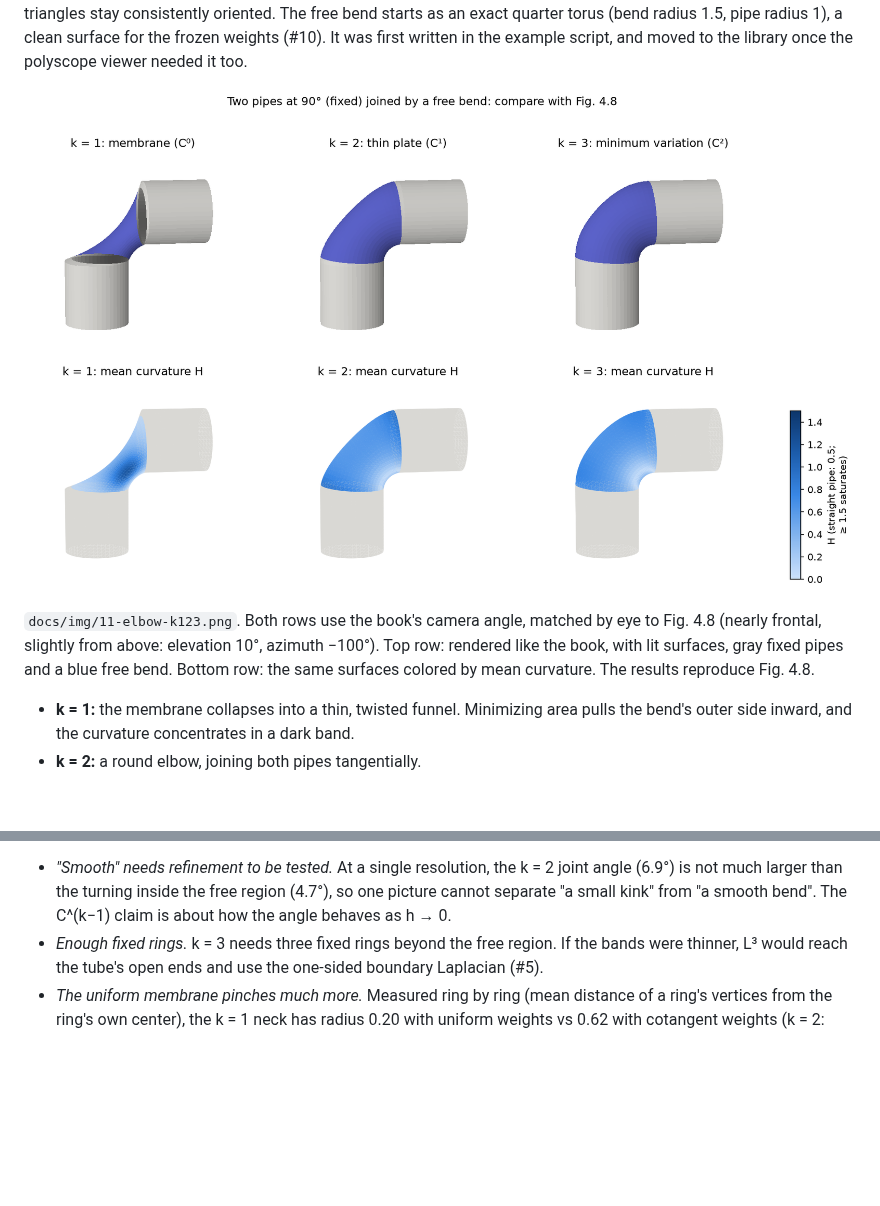
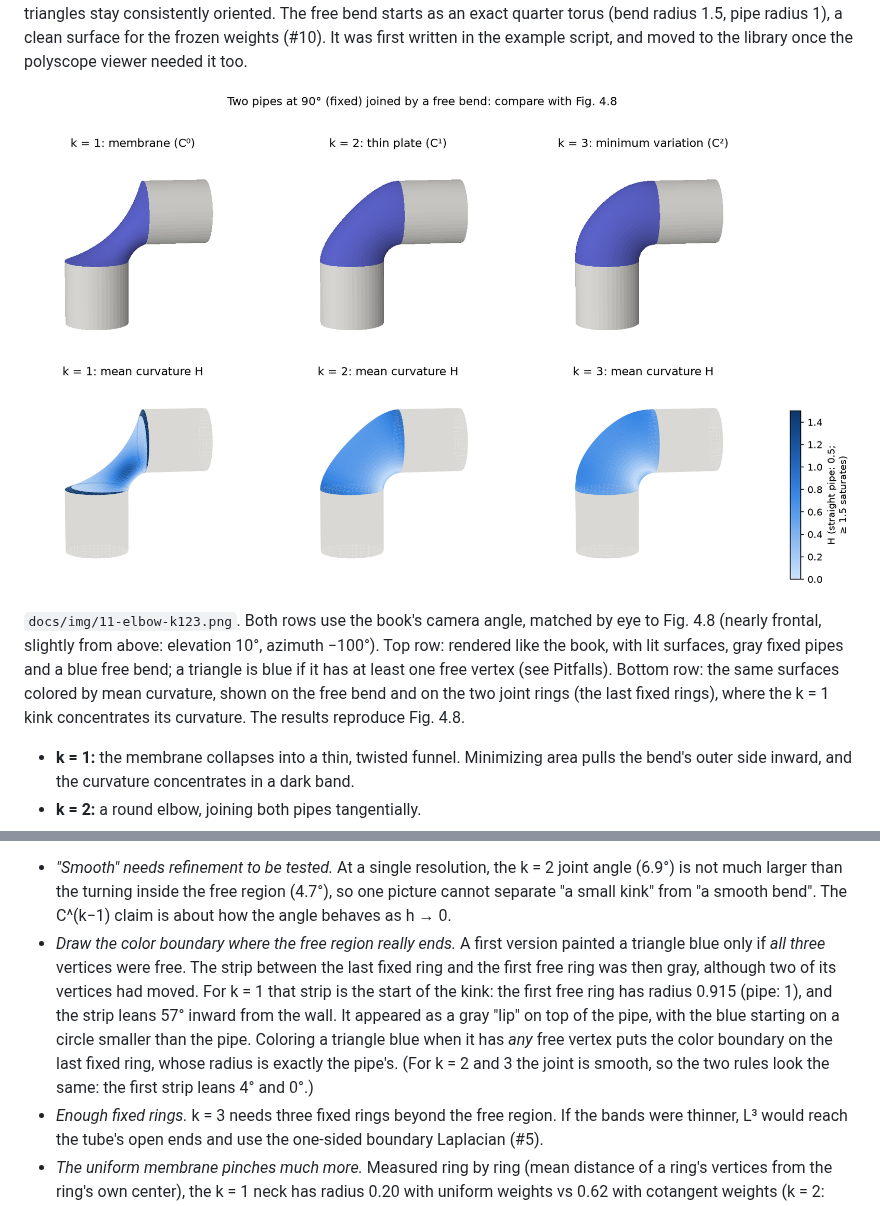
Before and after one commit to fernandacduarte/fairing-lib, a Markdown page: docs/phases/phase-4.md, 2 parts joined by grey strips. Drawn GitHub-style; pictures changed too: docs/img/11-elbow-k123.png; blank space fills up the shorter version.

```diff
--- a/docs/phases/phase-4.md
+++ b/docs/phases/phase-4.md
@@ -179,7 +179,7 @@ Tests (`tests/test_fairing.py`): rings 1–3 around the free region end before t
 
 ![Two pipes at 90 degrees, k = 1, 2, 3](../img/11-elbow-k123.png)
 
-`docs/img/11-elbow-k123.png`. Both rows use the book's camera angle, matched by eye to Fig. 4.8 (nearly frontal, slightly from above: elevation 10°, azimuth −100°). Top row: rendered like the book, with lit surfaces, gray fixed pipes and a blue free bend. Bottom row: the same surfaces colored by mean curvature. The results reproduce Fig. 4.8.
+`docs/img/11-elbow-k123.png`. Both rows use the book's camera angle, matched by eye to Fig. 4.8 (nearly frontal, slightly from above: elevation 10°, azimuth −100°). Top row: rendered like the book, with lit surfaces, gray fixed pipes and a blue free bend; a triangle is blue if it has at least one free vertex (see Pitfalls). Bottom row: the same surfaces colored by mean curvature, shown on the free bend and on the two joint rings (the last fixed rings), where the k = 1 kink concentrates its curvature. The results reproduce Fig. 4.8.
 - **k = 1:** the membrane collapses into a thin, twisted funnel. Minimizing area pulls the bend's outer side inward, and the curvature concentrates in a dark band.
 - **k = 2:** a round elbow, joining both pipes tangentially.
 - **k = 3:** an even fuller, more evenly curved elbow.
@@ -229,5 +229,6 @@ Fig. 4.8 is taken from another paper (Botsch & Kobbelt 2004), and the book does
 
 **Pitfalls.**
 - *"Smooth" needs refinement to be tested.* At a single resolution, the k = 2 joint angle (6.9°) is not much larger than the turning inside the free region (4.7°), so one picture cannot separate "a small kink" from "a smooth bend". The C^(k−1) claim is about how the angle behaves as h → 0.
+- *Draw the color boundary where the free region really ends.* A first version painted a triangle blue only if *all three* vertices were free. The strip between the last fixed ring and the first free ring was then gray, although two of its vertices had moved. For k = 1 that strip is the start of the kink: the first free ring has radius 0.915 (pipe: 1), and the strip leans 57° inward from the wall. It appeared as a gray "lip" on top of the pipe, with the blue starting on a circle smaller than the pipe. Coloring a triangle blue when it has *any* free vertex puts the color boundary on the last fixed ring, whose radius is exactly the pipe's. (For k = 2 and 3 the joint is smooth, so the two rules look the same: the first strip leans 4° and 0°.)
 - *Enough fixed rings.* k = 3 needs three fixed rings beyond the free region. If the bands were thinner, L³ would reach the tube's open ends and use the one-sided boundary Laplacian (#5).
 - *The uniform membrane pinches much more.* Measured ring by ring (mean distance of a ring's vertices from the ring's own center), the k = 1 neck has radius 0.20 with uniform weights vs 0.62 with cotangent weights (k = 2: 0.65 vs 0.93; k = 3: 0.92 vs 0.96), and the uniform k = 1 joint angle is 55° instead of about 11°. The tube's triangles are stretched (0.196 around × 0.1 along), and the uniform weights ignore that, as in #8 and #12.
```
Also changed, not shown: 2 other files.
